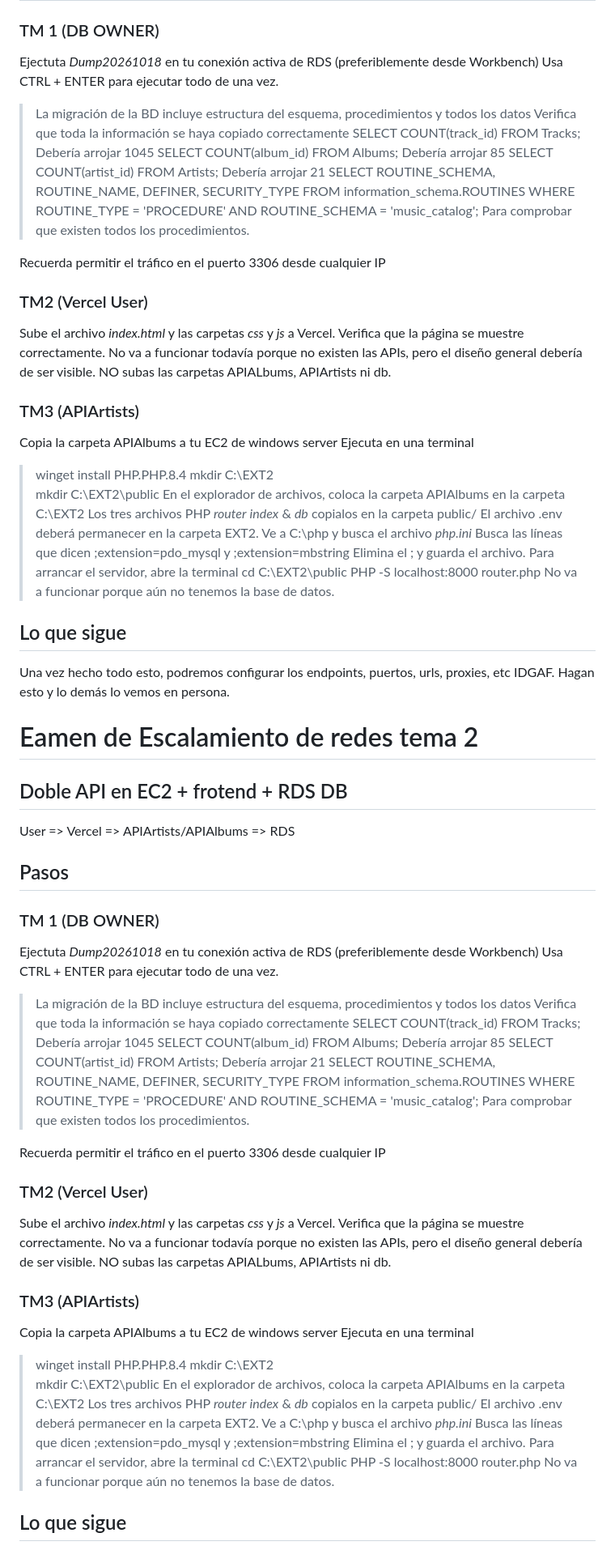
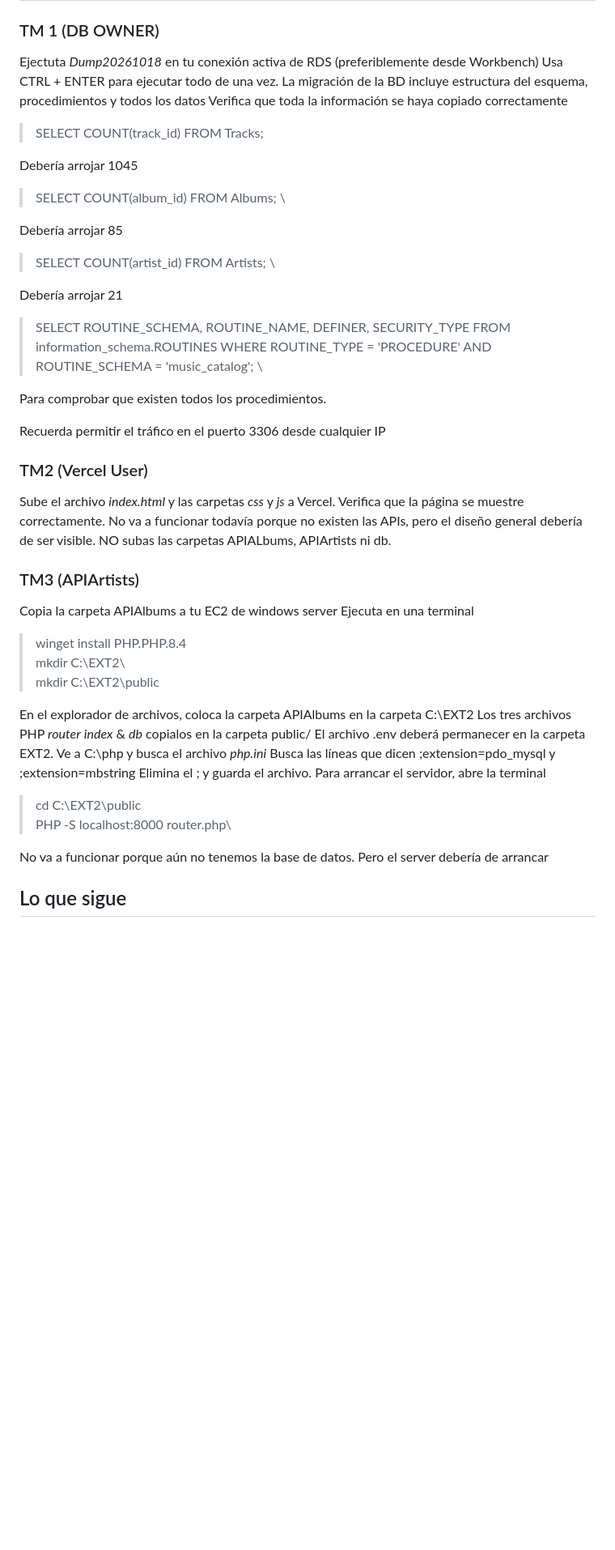
Before and after one commit to fallinstarlight/ExT2-ESC-RED-DAPI-FRONTEND-VERCEL-AWS, a Markdown page: README.md, the part around the change. Shown at 81% size. Rendered like a GitHub page; blank space fills up the shorter version.

```diff
--- a/README.md
+++ b/README.md
@@ -7,18 +7,22 @@ User => Vercel => APIArtists/APIAlbums => RDS
 ### TM 1 (DB OWNER)
 Ejectuta *Dump20261018* en tu conexión activa de RDS (preferiblemente desde Workbench)
 Usa CTRL + ENTER para ejecutar todo de una vez.
-> La migración de la BD incluye estructura del esquema, procedimientos y todos los datos
+La migración de la BD incluye estructura del esquema, procedimientos y todos los datos
 Verifica que toda la información se haya copiado correctamente
 > SELECT COUNT(track_id) FROM Tracks;
+
 Debería arrojar 1045
-> SELECT COUNT(album_id) FROM Albums;
+> SELECT COUNT(album_id) FROM Albums; \
+
 Debería arrojar 85
-> SELECT COUNT(artist_id) FROM Artists;
+> SELECT COUNT(artist_id) FROM Artists; \
+
 Debería arrojar 21
 > SELECT ROUTINE_SCHEMA, ROUTINE_NAME, DEFINER, SECURITY_TYPE
 > FROM information_schema.ROUTINES
 > WHERE ROUTINE_TYPE = 'PROCEDURE'
-> AND ROUTINE_SCHEMA = 'music_catalog';
+> AND ROUTINE_SCHEMA = 'music_catalog'; \
+
 Para comprobar que existen todos los procedimientos.
 
 Recuerda permitir el tráfico en el puerto 3306 desde cualquier IP
@@ -32,68 +36,20 @@ NO subas las carpetas APIALbums, APIArtists ni db.
 ### TM3 (APIArtists)
 Copia la carpeta APIAlbums a tu EC2 de windows server
 Ejecuta en una terminal
-> winget install PHP.PHP.8.4
-> mkdir C:\EXT2\
+> winget install PHP.PHP.8.4 \
+> mkdir C:\EXT2\ \
 > mkdir C:\EXT2\public
+
 En el explorador de archivos, coloca la carpeta APIAlbums en la carpeta C:\EXT2
 Los tres archivos PHP *router* *index* & *db* copialos en la carpeta public/
 El archivo .env deberá permanecer en la carpeta EXT2.
 Ve a C:\php y busca el archivo *php.ini*
 Busca las líneas que dicen ;extension=pdo_mysql y ;extension=mbstring Elimina el ; y guarda el archivo.
 Para arrancar el servidor, abre la terminal
-> cd C:\EXT2\public
-> PHP -S localhost:8000 router.php
-No va a funcionar porque aún no tenemos la base de datos.
+> cd C:\EXT2\public\
+> PHP -S localhost:8000 router.php\
 
-## Lo que sigue
-Una vez hecho todo esto, podremos configurar los endpoints, puertos, urls, proxies, etc IDGAF. Hagan esto y lo demás lo vemos en persona.
-
-# Eamen de Escalamiento de redes tema 2
-## Doble API en EC2 + frotend + RDS DB
-
-User => Vercel => APIArtists/APIAlbums => RDS
-
-## Pasos
-### TM 1 (DB OWNER)
-Ejectuta *Dump20261018* en tu conexión activa de RDS (preferiblemente desde Workbench)
-Usa CTRL + ENTER para ejecutar todo de una vez.
-> La migración de la BD incluye estructura del esquema, procedimientos y todos los datos
-Verifica que toda la información se haya copiado correctamente
-> SELECT COUNT(track_id) FROM Tracks;
-Debería arrojar 1045
-> SELECT COUNT(album_id) FROM Albums;
-Debería arrojar 85
-> SELECT COUNT(artist_id) FROM Artists;
-Debería arrojar 21
-> SELECT ROUTINE_SCHEMA, ROUTINE_NAME, DEFINER, SECURITY_TYPE
-> FROM information_schema.ROUTINES
-> WHERE ROUTINE_TYPE = 'PROCEDURE'
-> AND ROUTINE_SCHEMA = 'music_catalog';
-Para comprobar que existen todos los procedimientos.
-
-Recuerda permitir el tráfico en el puerto 3306 desde cualquier IP
-
-### TM2 (Vercel User)
-Sube el archivo *index.html* y las carpetas *css* y *js* a Vercel.
-Verifica que la página se muestre correctamente.
-No va a funcionar todavía porque no existen las APIs, pero el diseño general debería de ser visible.
-NO subas las carpetas APIALbums, APIArtists ni db.
-
-### TM3 (APIArtists)
-Copia la carpeta APIAlbums a tu EC2 de windows server
-Ejecuta en una terminal
-> winget install PHP.PHP.8.4
-> mkdir C:\EXT2\
-> mkdir C:\EXT2\public
-En el explorador de archivos, coloca la carpeta APIAlbums en la carpeta C:\EXT2
-Los tres archivos PHP *router* *index* & *db* copialos en la carpeta public/
-El archivo .env deberá permanecer en la carpeta EXT2.
-Ve a C:\php y busca el archivo *php.ini*
-Busca las líneas que dicen ;extension=pdo_mysql y ;extension=mbstring Elimina el ; y guarda el archivo.
-Para arrancar el servidor, abre la terminal
-> cd C:\EXT2\public
-> PHP -S localhost:8000 router.php
-No va a funcionar porque aún no tenemos la base de datos.
+No va a funcionar porque aún no tenemos la base de datos. Pero el server debería de arrancar
 
 ## Lo que sigue
 Una vez hecho todo esto, podremos configurar los endpoints, puertos, urls, proxies, etc IDGAF. Hagan esto y lo demás lo vemos en persona.
```
